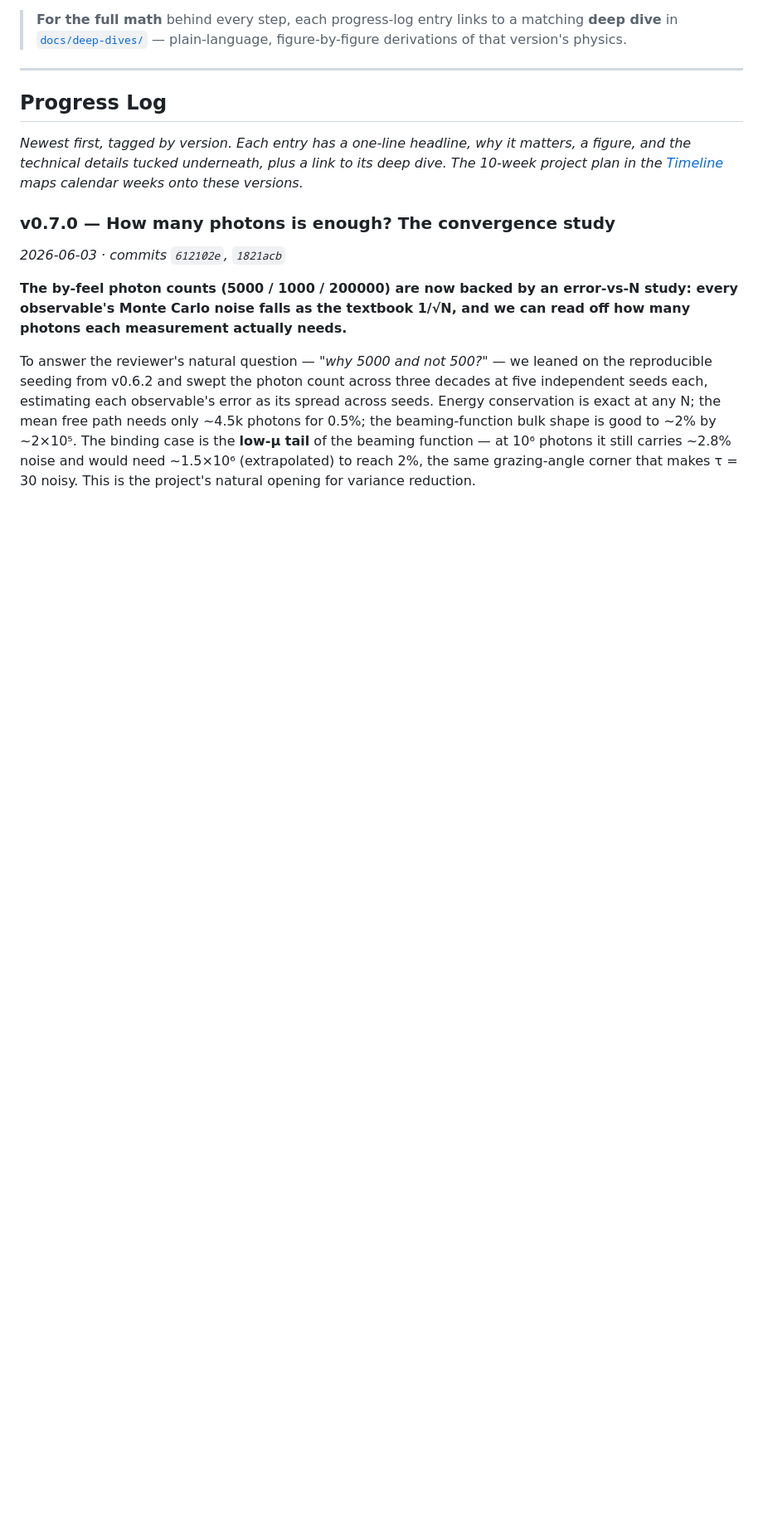
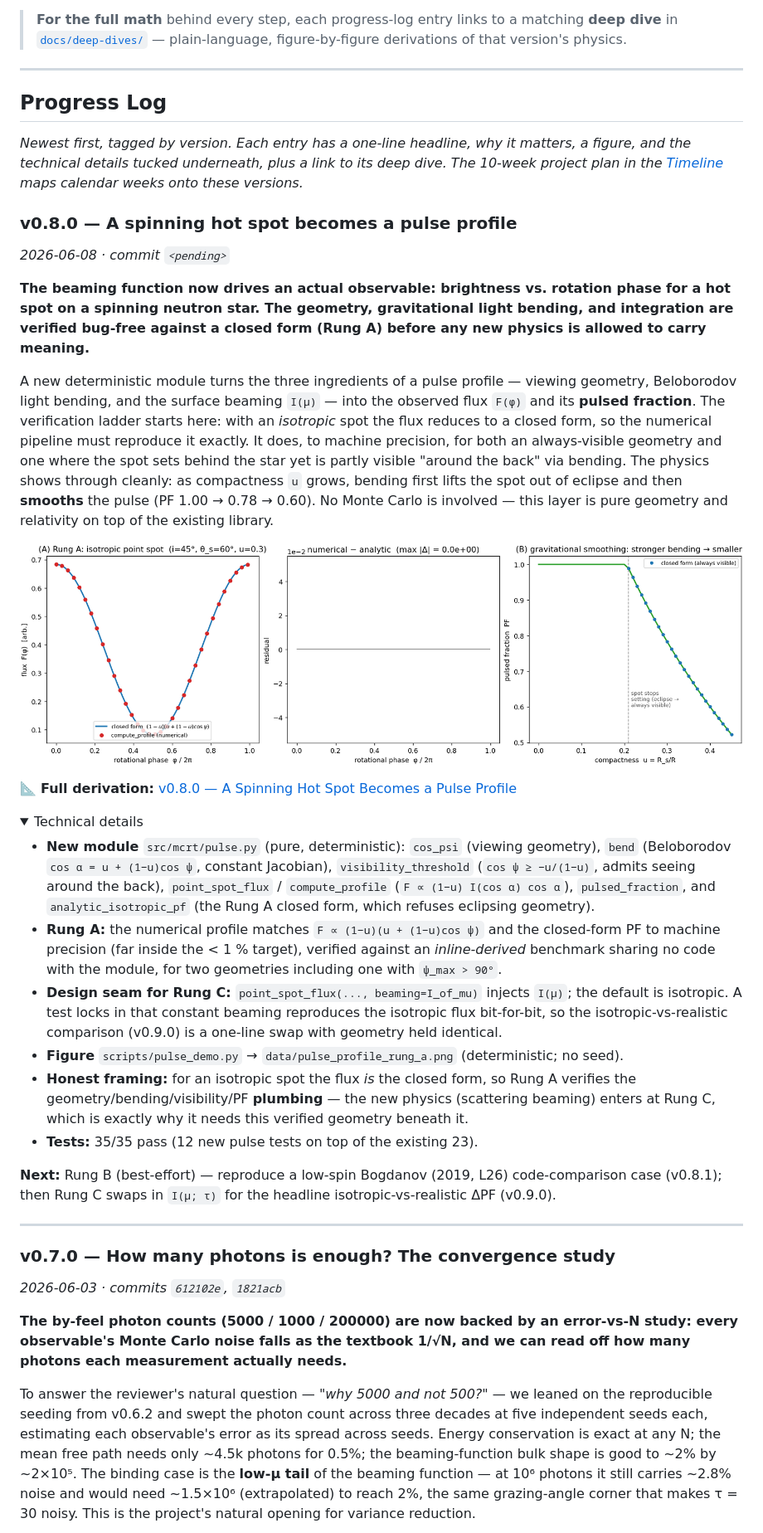
Before and after one commit to Ameya-bit/mc-radiative-transfer, a Markdown page: README.md, the part around one of its changes. Shown at 83% size. Drawn GitHub-style; pictures changed too: data/pulse_profile_rung_a.png (added); folded sections open; blank space fills up the shorter version.

```diff
--- a/README.md
+++ b/README.md
@@ -19,6 +19,54 @@ equally in all directions; this project tests how wrong that assumption is.
 *Newest first, tagged by version. Each entry has a one-line headline, why it matters, a figure,
 and the technical details tucked underneath, plus a link to its deep dive. The 10-week project
 plan in the [Timeline](#timeline) maps calendar weeks onto these versions.*
+
+### v0.8.0 — A spinning hot spot becomes a pulse profile
+*2026-06-08 · commit `<pending>`*
+
+**The beaming function now drives an actual observable: brightness vs. rotation phase for a hot
+spot on a spinning neutron star. The geometry, gravitational light bending, and integration are
+verified bug-free against a closed form (Rung A) before any new physics is allowed to carry
+meaning.**
+
+A new deterministic module turns the three ingredients of a pulse profile — viewing geometry,
+Beloborodov light bending, and the surface beaming `I(μ)` — into the observed flux `F(φ)` and its
+**pulsed fraction**. The verification ladder starts here: with an *isotropic* spot the flux reduces
+to a closed form, so the numerical pipeline must reproduce it exactly. It does, to machine
+precision, for both an always-visible geometry and one where the spot sets behind the star yet is
+partly visible "around the back" via bending. The physics shows through cleanly: as compactness `u`
+grows, bending first lifts the spot out of eclipse and then **smooths** the pulse (PF 1.00 → 0.78 →
+0.60). No Monte Carlo is involved — this layer is pure geometry and relativity on top of the
+existing library.
+
+![Rung A: the numerical pipeline matches the closed-form isotropic profile to machine precision, and gravitational bending smooths the pulse](data/pulse_profile_rung_a.png)
+
+📐 **Full derivation:** [v0.8.0 — A Spinning Hot Spot Becomes a Pulse Profile](docs/deep-dives/v0.8.0-pulse-profile.md)
+
+<details>
+<summary>Technical details</summary>
+
+- **New module** `src/mcrt/pulse.py` (pure, deterministic): `cos_psi` (viewing geometry),
+  `bend` (Beloborodov `cos α = u + (1−u)cos ψ`, constant Jacobian), `visibility_threshold`
+  (`cos ψ ≥ −u/(1−u)`, admits seeing around the back), `point_spot_flux` / `compute_profile`
+  (`F ∝ (1−u) I(cos α) cos α`), `pulsed_fraction`, and `analytic_isotropic_pf` (the Rung A closed
+  form, which refuses eclipsing geometry).
+- **Rung A:** the numerical profile matches `F ∝ (1−u)(u + (1−u)cos ψ)` and the closed-form PF to
+  machine precision (far inside the < 1 % target), verified against an *inline-derived* benchmark
+  sharing no code with the module, for two geometries including one with `ψ_max > 90°`.
+- **Design seam for Rung C:** `point_spot_flux(..., beaming=I_of_mu)` injects `I(μ)`; the default is
+  isotropic. A test locks in that constant beaming reproduces the isotropic flux bit-for-bit, so the
+  isotropic-vs-realistic comparison (v0.9.0) is a one-line swap with geometry held identical.
+- **Figure** `scripts/pulse_demo.py` → `data/pulse_profile_rung_a.png` (deterministic; no seed).
+- **Honest framing:** for an isotropic spot the flux *is* the closed form, so Rung A verifies the
+  geometry/bending/visibility/PF **plumbing** — the new physics (scattering beaming) enters at
+  Rung C, which is exactly why it needs this verified geometry beneath it.
+- **Tests:** 35/35 pass (12 new pulse tests on top of the existing 23).
+</details>
+
+**Next:** Rung B (best-effort) — reproduce a low-spin Bogdanov (2019, L26) code-comparison case
+(v0.8.1); then Rung C swaps in `I(μ; τ)` for the headline isotropic-vs-realistic ΔPF (v0.9.0).
+
+---
 
 ### v0.7.0 — How many photons is enough? The convergence study
 *2026-06-03 · commits `612102e`, `1821acb`*
```
Also changed, not shown: other parts of README.md (+7 -1 lines), docs/deep-dives/v0.8.0-pulse-profile.md (added, +180 -0 lines), 5 other files.
